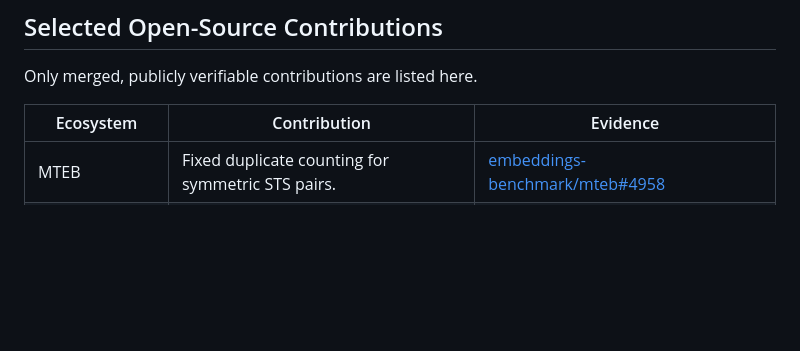
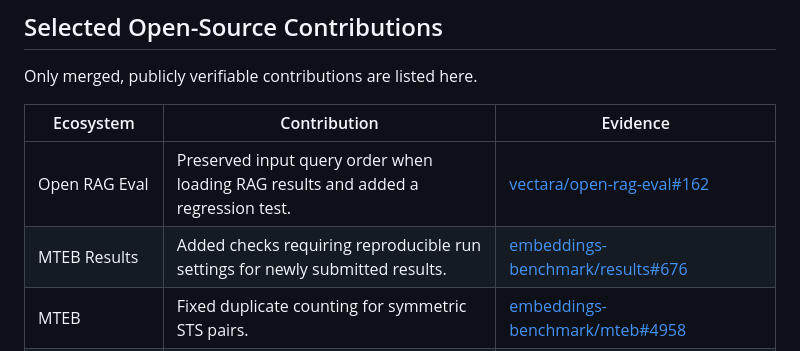
Before and after one commit to GioiaZheng/GioiaZheng, a Markdown page: README.md, the part around the change. GitHub-like rendering; blank space fills up the shorter version.

Commit message:
docs: add recent merged OSS contributions (#11)

```diff
--- a/README.md
+++ b/README.md
@@ -47,6 +47,8 @@ Only merged, publicly verifiable contributions are listed here.
 
 | Ecosystem | Contribution | Evidence |
 | --- | --- | --- |
+| Open RAG Eval | Preserved input query order when loading RAG results and added a regression test. | [vectara/open-rag-eval#162](https://github.com/vectara/open-rag-eval/pull/162) |
+| MTEB Results | Added checks requiring reproducible run settings for newly submitted results. | [embeddings-benchmark/results#676](https://github.com/embeddings-benchmark/results/pull/676) |
 | MTEB | Fixed duplicate counting for symmetric STS pairs. | [embeddings-benchmark/mteb#4958](https://github.com/embeddings-benchmark/mteb/pull/4958) |
 | Pyserini | Fixed M-BEIR instruction lookup from cache-home paths. | [castorini/pyserini#2655](https://github.com/castorini/pyserini/pull/2655) |
 | MTEB | Updated GermanGovService retrieval to the v2 dataset. | [embeddings-benchmark/mteb#5323](https://github.com/embeddings-benchmark/mteb/pull/5323) |
```
